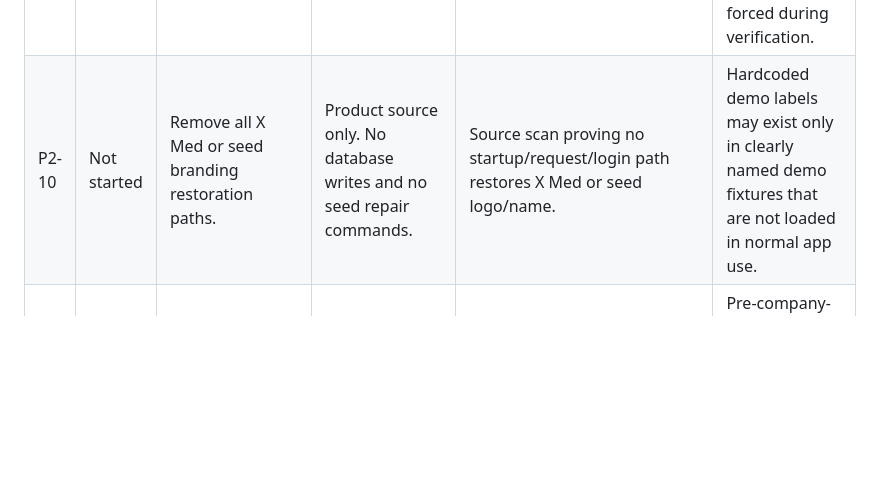
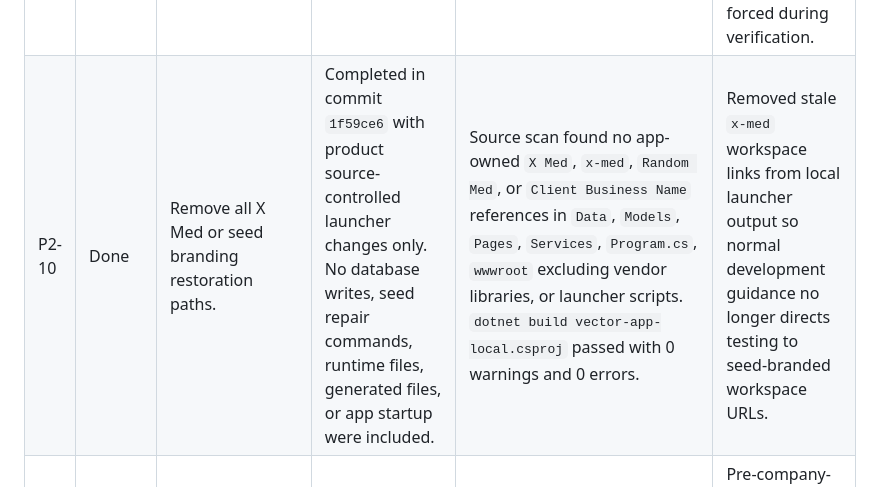
Before and after one commit to VectorOps-1/vector-app, a Markdown page: docs/specs/execution-tracker.md, the part around the change. Rendered like a GitHub page; blank space fills up the shorter version.

Commit message:
docs: reconcile P2-10 tracker

```diff
--- a/docs/specs/execution-tracker.md
+++ b/docs/specs/execution-tracker.md
@@ -129,7 +129,7 @@ These rows come from `docs/specs/acuityops-master-build-spec.md`, Phase 2 steps
 | ID | Status | Master Spec Step | Authorized Scope | Verification Required | Notes |
 | --- | --- | --- | --- | --- | --- |
 | P2-09 | Done | Make Master Setup the only source of company name, logo, workspace settings, and branding. | Completed in commit `3373d72` with product source and migration changes only. Active dev schema was backed up and migration-applied separately for verification; no company data cleanup was included. | Build passed before commit. Schema application verified `CompanyLogin` and `Access` no longer throw missing `BrandingStatus` errors. Authenticated senior verification confirmed `Home`, `CompanyProfile`, `CompanyName`, and `LogoUpload` return 200; `X Med` did not render on verified pages. | Company settings now own company name, trading name, workspace slug, logo reference, logo removed state, country, timezone, and branding status. Logo remove UI is conditional on a stored logo being present, so it was not submitted or forced during verification. |
-| P2-10 | Not started | Remove all X Med or seed branding restoration paths. | Product source only. No database writes and no seed repair commands. | Source scan proving no startup/request/login path restores X Med or seed logo/name. | Hardcoded demo labels may exist only in clearly named demo fixtures that are not loaded in normal app use. |
+| P2-10 | Done | Remove all X Med or seed branding restoration paths. | Completed in commit `1f59ce6` with product source-controlled launcher changes only. No database writes, seed repair commands, runtime files, generated files, or app startup were included. | Source scan found no app-owned `X Med`, `x-med`, `Random Med`, or `Client Business Name` references in `Data`, `Models`, `Pages`, `Services`, `Program.cs`, `wwwroot` excluding vendor libraries, or launcher scripts. `dotnet build vector-app-local.csproj` passed with 0 warnings and 0 errors. | Removed stale `x-med` workspace links from local launcher output so normal development guidance no longer directs testing to seed-branded workspace URLs. |
 | P2-11 | Not started | Keep AcuityOps branding on pre-company-login screens. | Product source/UI only for pre-authentication pages. | Browser verification of Index, Access, CompanyLogin, and role/access gate before company authentication. | Pre-company-login screens must not show a tenant logo because the tenant is not authenticated yet. |
 | P2-12 | Not started | Make uploaded logos persist and render across all logged-in pages. | Product source, storage-path handling, and migrations only if required. | Upload/preview/save/replace verification, restart/reload verification, and logged-in page branding scan. | Logged-in pages must render company name/logo from the settings record only. |
 | P2-13 | Not started | Add remove-logo functionality. | Product source/UI and stored logo reference handling only. | Browser verification that remove clears the stored logo reference and logged-in pages show a clean no-logo state. | Removing a logo must not restore X Med or any previous seed/default logo. |
```
